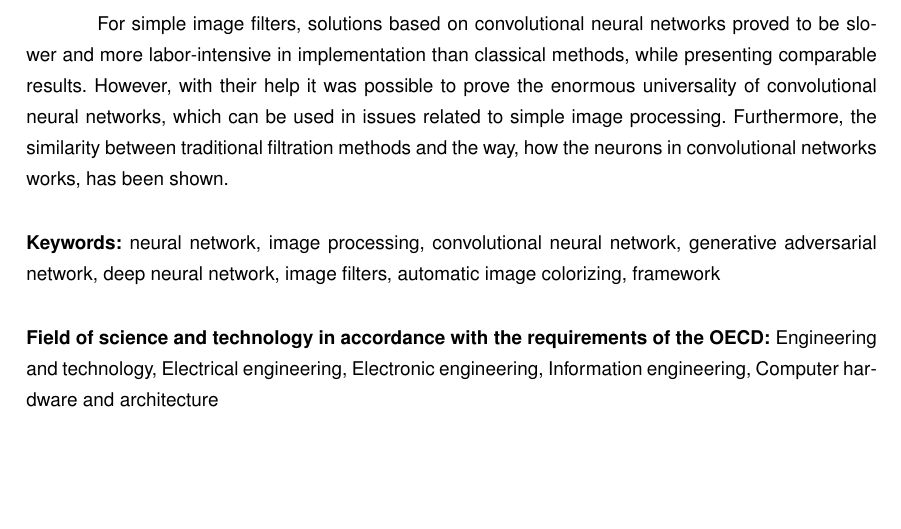
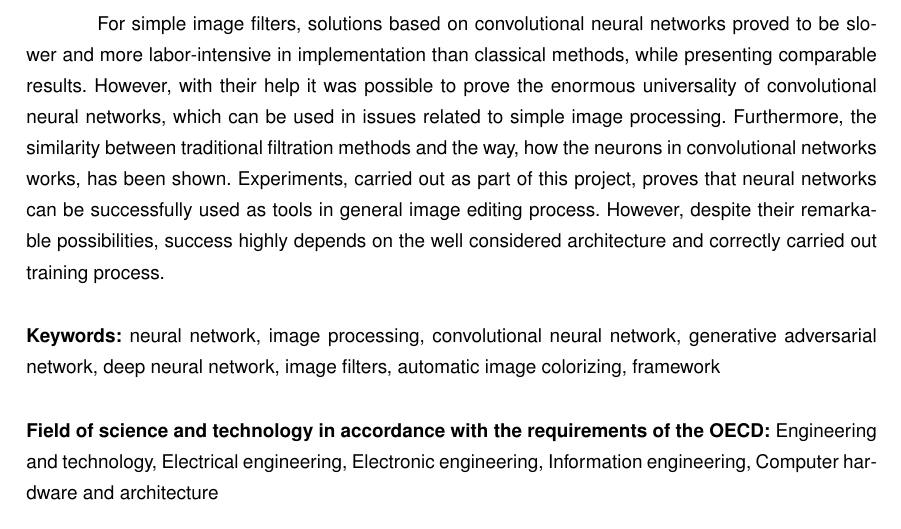
Before and after one commit to piotrwinkler/chameleon, a LaTeX document (text/Inz.tex, which reads text/abstract.tex): part of page 4 of 76, cut so that both start at the same text. Compiled offline with pdfLaTeX.

Commit message:
Abstract

```diff
--- a/text/abstract.tex
+++ b/text/abstract.tex
@@ -22,6 +22,10 @@
   of convolutional neural networks, which can be used in issues related to
   simple image processing. Furthermore, the similarity between traditional filtration
   methods and the way, how the neurons in convolutional networks works, has been shown.
+  Experiments, carried out as part of this project, proves that neural networks can
+  be successfully used as tools in general image editing process. However, despite
+  their remarkable possibilities, success highly depends on the well considered
+  architecture and correctly carried out training process.
 
   \bigskip
 
```
